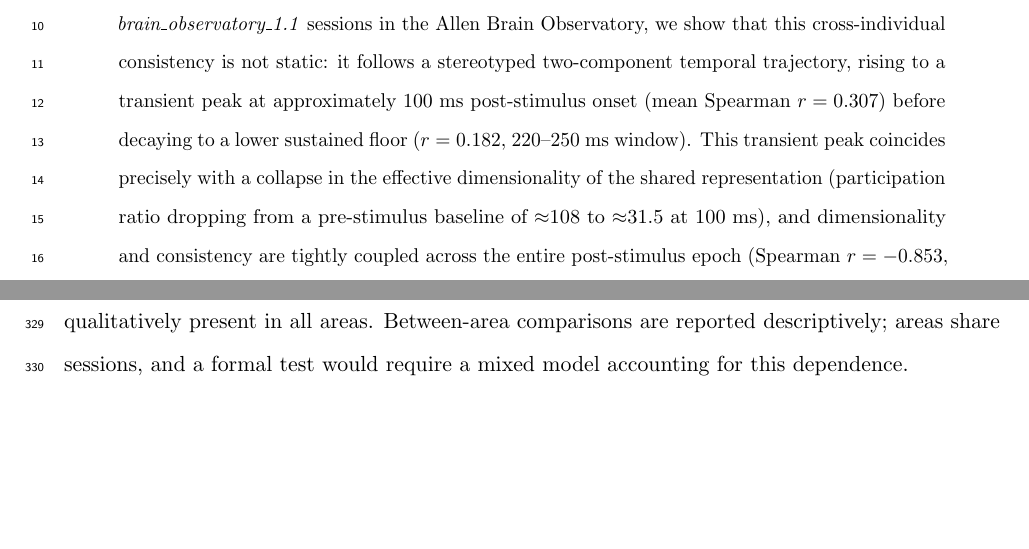
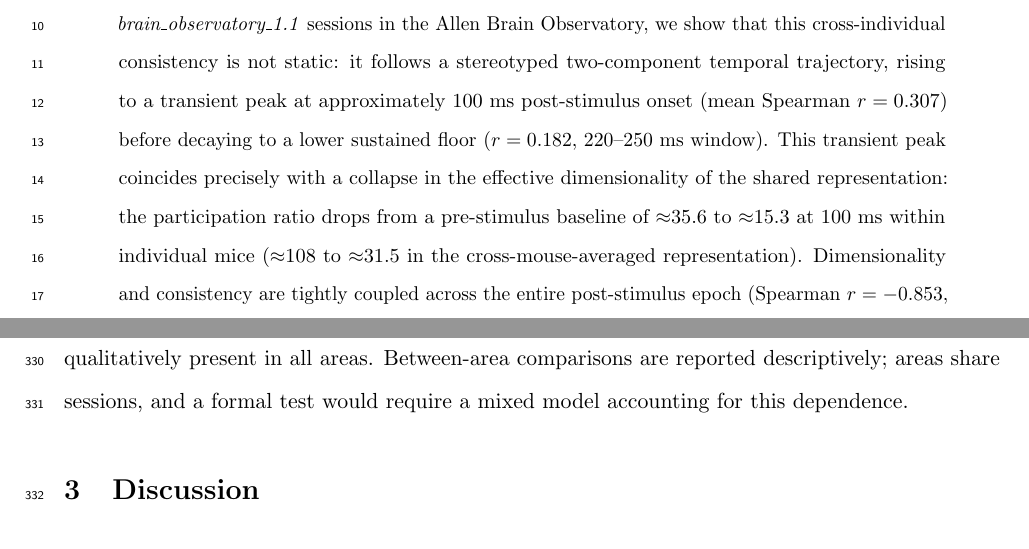
Before and after one commit to Jana-HQ/cross-mouse-v1-rsa, a LaTeX paper (docs/manuscript.tex): two parts of pages 1 and 18 of 36 before the commit and two parts of pages 1 and 17 of 37 after it, joined at a grey line, cut so that both start at the same text, the shorter picture padded with empty space. Compiled offline with pdfLaTeX.

Commit message:
updated part2

```diff
--- a/docs/manuscript.tex
+++ b/docs/manuscript.tex
@@ -56,8 +56,10 @@ rising to a transient peak at approximately 100~ms post-stimulus onset
 (mean Spearman $r = 0.307$) before decaying to a lower sustained floor
 ($r = 0.182$, 220--250~ms window).  This transient peak coincides
 precisely with a collapse in the effective dimensionality of the shared
-representation (participation ratio dropping from a pre-stimulus baseline
-of $\approx$108 to $\approx$31.5 at 100~ms), and dimensionality and
+representation: the participation ratio drops from a pre-stimulus
+baseline of $\approx$35.6 to $\approx$15.3 at 100~ms within individual
+mice ($\approx$108 to $\approx$31.5 in the cross-mouse-averaged
+representation). Dimensionality and
 consistency are tightly coupled across the entire post-stimulus epoch
 (Spearman $r = -0.853$, $p = 3.5 \times 10^{-6}$): the moment mice
 agree most is the moment the population code is most compressed.  This
```
Also changed, not shown: figures/fig2_image_predictors.png, figures/figS2_cnn_detail.png, 1 other file.
